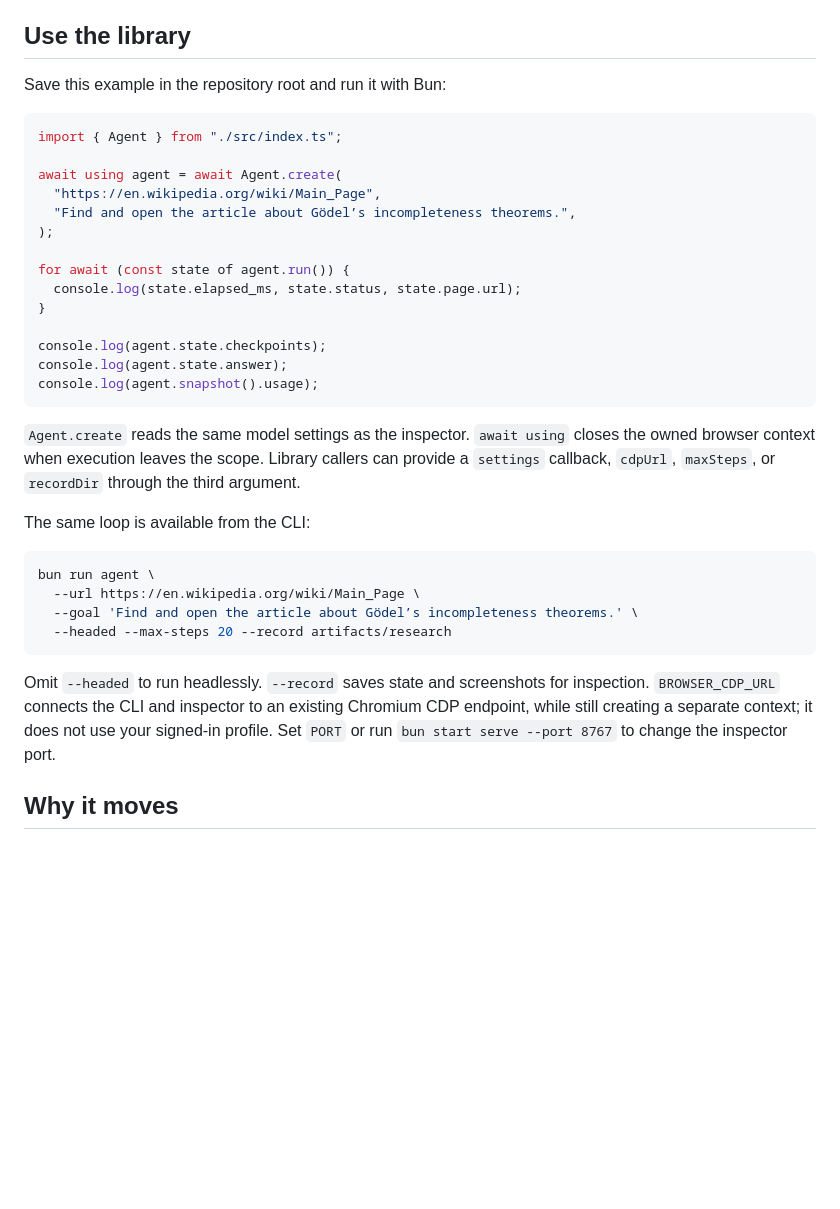
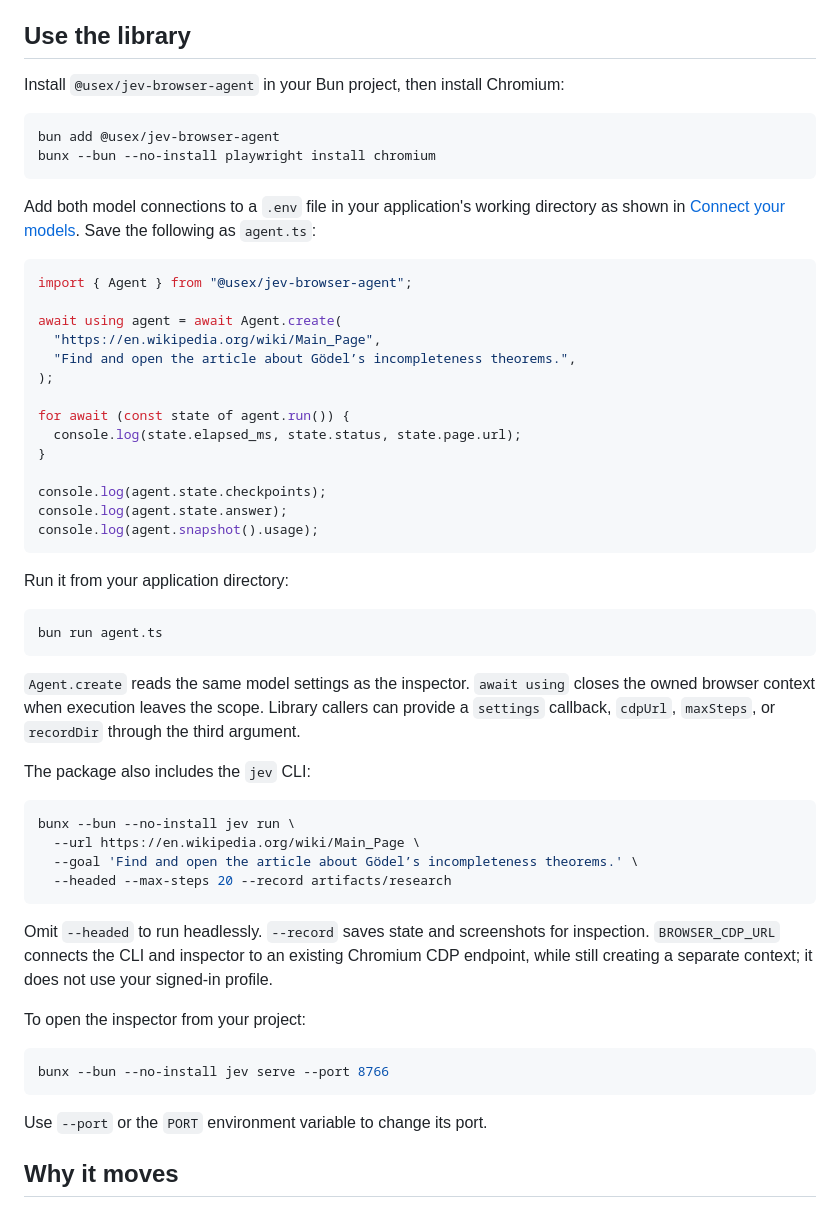
Before and after one commit to ali-master/jev-browser-agent, a Markdown page: README.md, the part around the change. GitHub-like rendering; blank space fills up the shorter version.

Commit message:
docs: use package in usage examples

````diff
--- a/README.md
+++ b/README.md
@@ -126,10 +126,17 @@ API compatibility is separate from planning quality. A chat model can return val
 
 ## Use the library
 
-Save this example in the repository root and run it with Bun:
+Install `@usex/jev-browser-agent` in your Bun project, then install Chromium:
+
+```sh
+bun add @usex/jev-browser-agent
+bunx --bun --no-install playwright install chromium
+```
+
+Add both model connections to a `.env` file in your application's working directory as shown in [Connect your models](#connect-your-models). Save the following as `agent.ts`:
 
 ```ts
-import { Agent } from "./src/index.ts";
+import { Agent } from "@usex/jev-browser-agent";
 
 await using agent = await Agent.create(
   "https://en.wikipedia.org/wiki/Main_Page",
@@ -145,18 +152,32 @@ console.log(agent.state.answer);
 console.log(agent.snapshot().usage);
 ```
 
+Run it from your application directory:
+
+```sh
+bun run agent.ts
+```
+
 `Agent.create` reads the same model settings as the inspector. `await using` closes the owned browser context when execution leaves the scope. Library callers can provide a `settings` callback, `cdpUrl`, `maxSteps`, or `recordDir` through the third argument.
 
-The same loop is available from the CLI:
+The package also includes the `jev` CLI:
 
 ```sh
-bun run agent \
+bunx --bun --no-install jev run \
   --url https://en.wikipedia.org/wiki/Main_Page \
   --goal 'Find and open the article about Gödel’s incompleteness theorems.' \
   --headed --max-steps 20 --record artifacts/research
 ```
 
-Omit `--headed` to run headlessly. `--record` saves state and screenshots for inspection. `BROWSER_CDP_URL` connects the CLI and inspector to an existing Chromium CDP endpoint, while still creating a separate context; it does not use your signed-in profile. Set `PORT` or run `bun start serve --port 8767` to change the inspector port.
+Omit `--headed` to run headlessly. `--record` saves state and screenshots for inspection. `BROWSER_CDP_URL` connects the CLI and inspector to an existing Chromium CDP endpoint, while still creating a separate context; it does not use your signed-in profile.
+
+To open the inspector from your project:
+
+```sh
+bunx --bun --no-install jev serve --port 8766
+```
+
+Use `--port` or the `PORT` environment variable to change its port.
 
 ## Why it moves
 
````
